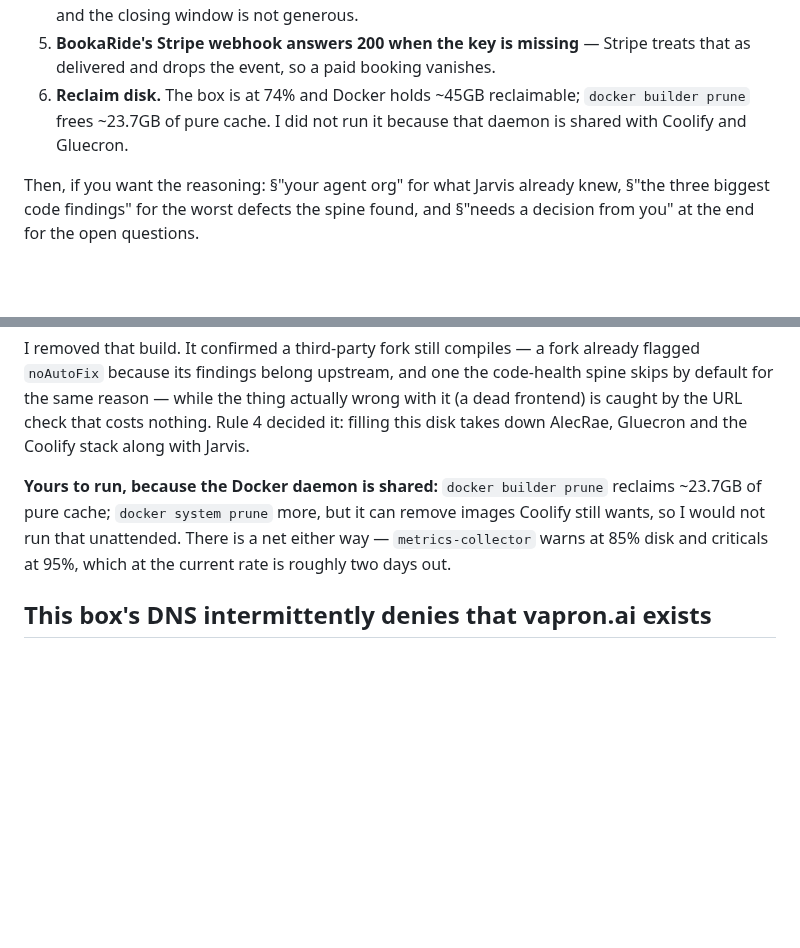
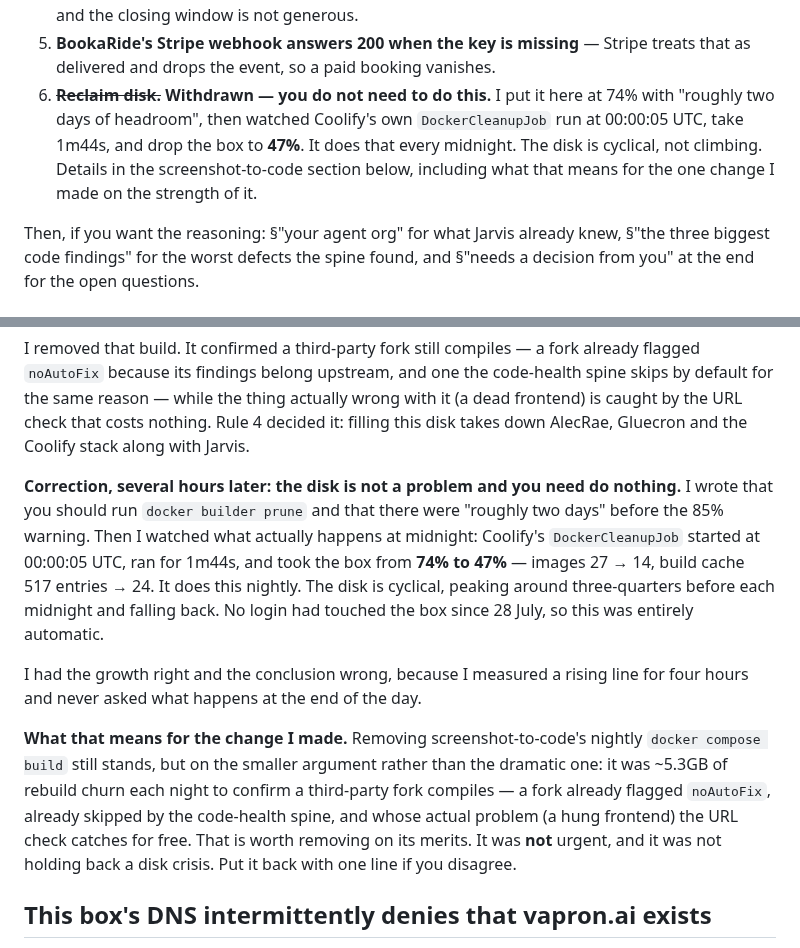
Before and after one commit to ccantynz-alt/jarvis-platform, a Markdown page: docs/FINDINGS-2026-07-30.md, 2 parts joined by grey strips. Rendered like a GitHub page; blank space fills up the shorter version.

Commit message:
Withdraw the disk action item: the box prunes itself at midnight
I put "reclaim disk" on Craig's six-item action list at 74% with "roughly two days
of headroom" before the 85% warning. Then I watched midnight happen: Coolify's
DockerCleanupJob started at 00:00:05 UTC, ran 1m44s, and took the box from 74% to
47% — images 27 → 14, build cache 517 entries → 24. No login had touched the box
since 28 July, so it was entirely automatic, and it does this nightly.

So the disk is cyclical, peaking around three-quarters before each midnight and
falling back. I had the growth right and the conclusion wrong, because I measured a
rising line for four hours and never asked what happens at the end of the day. That
is a straightforward failure to look for the other half of the cycle, and it put a
task on his list he does not need to do.

The screenshot-to-code build removal still stands, but on the smaller argument
rather than the dramatic one: ~5.3GB of nightly rebuild churn to confirm that a
third-party fork compiles — one already flagged noAutoFix, already skipped by the
spine, whose real problem the URL check catches for free. Worth removing on its
merits; not urgent, and not holding back a crisis. Said plainly in the document,
with an invitation to put it back.

Co-Authored-By: Claude Opus 5 <noreply@anthropic.com>

```diff
--- a/docs/FINDINGS-2026-07-30.md
+++ b/docs/FINDINGS-2026-07-30.md
@@ -23,9 +23,12 @@ useful.
    is entirely healthy and the closing window is not generous.
 5. **BookaRide's Stripe webhook answers 200 when the key is missing** — Stripe
    treats that as delivered and drops the event, so a paid booking vanishes.
-6. **Reclaim disk.** The box is at 74% and Docker holds ~45GB reclaimable;
-   `docker builder prune` frees ~23.7GB of pure cache. I did not run it because
-   that daemon is shared with Coolify and Gluecron.
+6. ~~**Reclaim disk.**~~ **Withdrawn — you do not need to do this.** I put it here
+   at 74% with "roughly two days of headroom", then watched Coolify's own
+   `DockerCleanupJob` run at 00:00:05 UTC, take 1m44s, and drop the box to **47%**.
+   It does that every midnight. The disk is cyclical, not climbing. Details in the
+   screenshot-to-code section below, including what that means for the one change
+   I made on the strength of it.
 
 Then, if you want the reasoning: §"your agent org" for what Jarvis already knew,
 §"the three biggest code findings" for the worst defects the spine found, and
@@ -559,11 +562,25 @@ wrong with it (a dead frontend) is caught by the URL check that costs nothing.
 Rule 4 decided it: filling this disk takes down AlecRae, Gluecron and the Coolify
 stack along with Jarvis.
 
-**Yours to run, because the Docker daemon is shared:** `docker builder prune`
-reclaims ~23.7GB of pure cache; `docker system prune` more, but it can remove
-images Coolify still wants, so I would not run that unattended. There is a net
-either way — `metrics-collector` warns at 85% disk and criticals at 95%, which at
-the current rate is roughly two days out.
+**Correction, several hours later: the disk is not a problem and you need do
+nothing.** I wrote that you should run `docker builder prune` and that there were
+"roughly two days" before the 85% warning. Then I watched what actually happens at
+midnight: Coolify's `DockerCleanupJob` started at 00:00:05 UTC, ran for 1m44s, and
+took the box from **74% to 47%** — images 27 → 14, build cache 517 entries → 24.
+It does this nightly. The disk is cyclical, peaking around three-quarters before
+each midnight and falling back. No login had touched the box since 28 July, so this
+was entirely automatic.
+
+I had the growth right and the conclusion wrong, because I measured a rising line
+for four hours and never asked what happens at the end of the day.
+
+**What that means for the change I made.** Removing screenshot-to-code's nightly
+`docker compose build` still stands, but on the smaller argument rather than the
+dramatic one: it was ~5.3GB of rebuild churn each night to confirm a third-party
+fork compiles — a fork already flagged `noAutoFix`, already skipped by the
+code-health spine, and whose actual problem (a hung frontend) the URL check catches
+for free. That is worth removing on its merits. It was **not** urgent, and it was
+not holding back a disk crisis. Put it back with one line if you disagree.
 
 ## This box's DNS intermittently denies that vapron.ai exists
 
```
